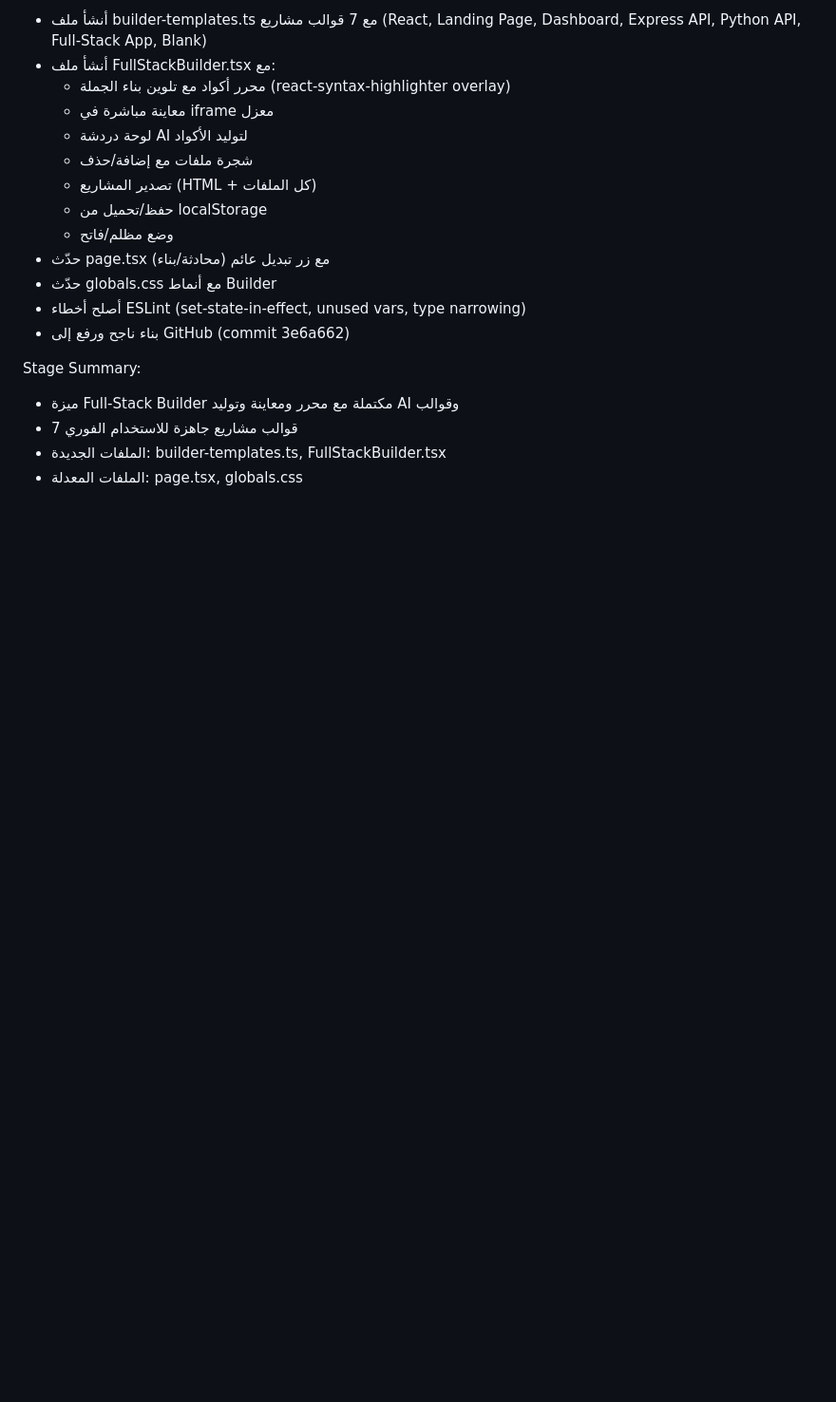
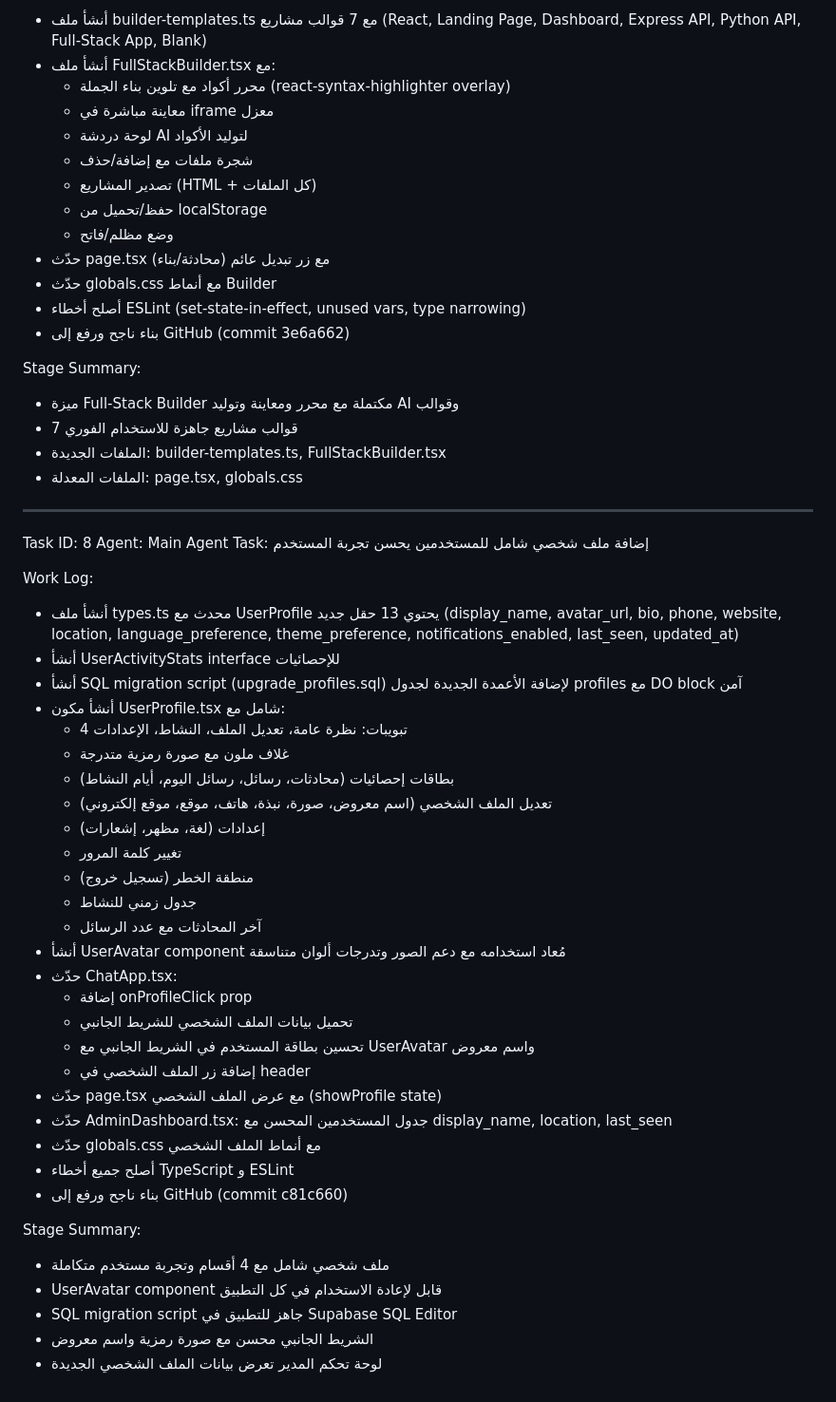
Before and after one commit to yayass3r/hf-space-chat, a Markdown page: worklog.md, the part around the change. Shown at 95% size. GitHub-like rendering; blank space fills up the shorter version.

Commit message:
6c6de54f-fdb4-49bd-a93b-9b9417c8f260

```diff
--- a/worklog.md
+++ b/worklog.md
@@ -100,3 +100,41 @@ Stage Summary:
 - 7 قوالب مشاريع جاهزة للاستخدام الفوري
 - الملفات الجديدة: builder-templates.ts, FullStackBuilder.tsx
 - الملفات المعدلة: page.tsx, globals.css
+
+---
+Task ID: 8
+Agent: Main Agent
+Task: إضافة ملف شخصي شامل للمستخدمين يحسن تجربة المستخدم
+
+Work Log:
+- أنشأ ملف types.ts محدث مع UserProfile يحتوي 13 حقل جديد (display_name, avatar_url, bio, phone, website, location, language_preference, theme_preference, notifications_enabled, last_seen, updated_at)
+- أنشأ UserActivityStats interface للإحصائيات
+- أنشأ SQL migration script (upgrade_profiles.sql) لإضافة الأعمدة الجديدة لجدول profiles مع DO block آمن
+- أنشأ مكون UserProfile.tsx شامل مع:
+  - 4 تبويبات: نظرة عامة، تعديل الملف، النشاط، الإعدادات
+  - غلاف ملون مع صورة رمزية متدرجة
+  - بطاقات إحصائيات (محادثات، رسائل، رسائل اليوم، أيام النشاط)
+  - تعديل الملف الشخصي (اسم معروض، صورة، نبذة، هاتف، موقع، موقع إلكتروني)
+  - إعدادات (لغة، مظهر، إشعارات)
+  - تغيير كلمة المرور
+  - منطقة الخطر (تسجيل خروج)
+  - جدول زمني للنشاط
+  - آخر المحادثات مع عدد الرسائل
+- أنشأ UserAvatar component مُعاد استخدامه مع دعم الصور وتدرجات ألوان متناسقة
+- حدّث ChatApp.tsx:
+  - إضافة onProfileClick prop
+  - تحميل بيانات الملف الشخصي للشريط الجانبي
+  - تحسين بطاقة المستخدم في الشريط الجانبي مع UserAvatar واسم معروض
+  - إضافة زر الملف الشخصي في header
+- حدّث page.tsx مع عرض الملف الشخصي (showProfile state)
+- حدّث AdminDashboard.tsx: جدول المستخدمين المحسن مع display_name, location, last_seen
+- حدّث globals.css مع أنماط الملف الشخصي
+- أصلح جميع أخطاء TypeScript و ESLint
+- بناء ناجح ورفع إلى GitHub (commit c81c660)
+
+Stage Summary:
+- ملف شخصي شامل مع 4 أقسام وتجربة مستخدم متكاملة
+- UserAvatar component قابل لإعادة الاستخدام في كل التطبيق
+- SQL migration script جاهز للتطبيق في Supabase SQL Editor
+- الشريط الجانبي محسن مع صورة رمزية واسم معروض
+- لوحة تحكم المدير تعرض بيانات الملف الشخصي الجديدة
```
